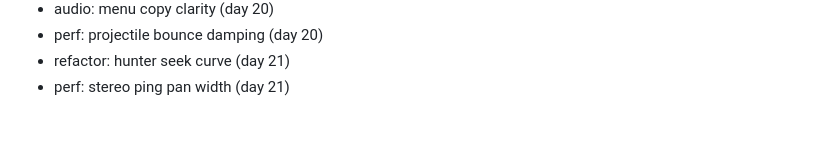
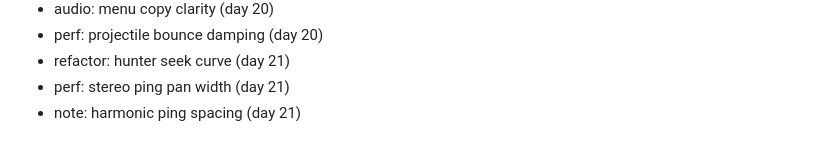
Before and after one commit to FitsumMehari/game-echo-maze, a Markdown page: docs/session-log.md, the part around the change. Drawn GitHub-style.

Commit message:
note: harmonic ping spacing

```diff
--- a/docs/session-log.md
+++ b/docs/session-log.md
@@ -582,3 +582,4 @@
 - perf: projectile bounce damping (day 20)
 - refactor: hunter seek curve (day 21)
 - perf: stereo ping pan width (day 21)
+- note: harmonic ping spacing (day 21)
```
